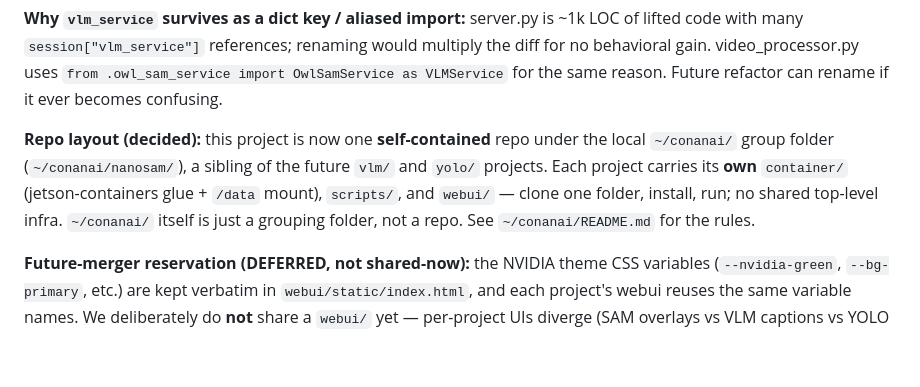
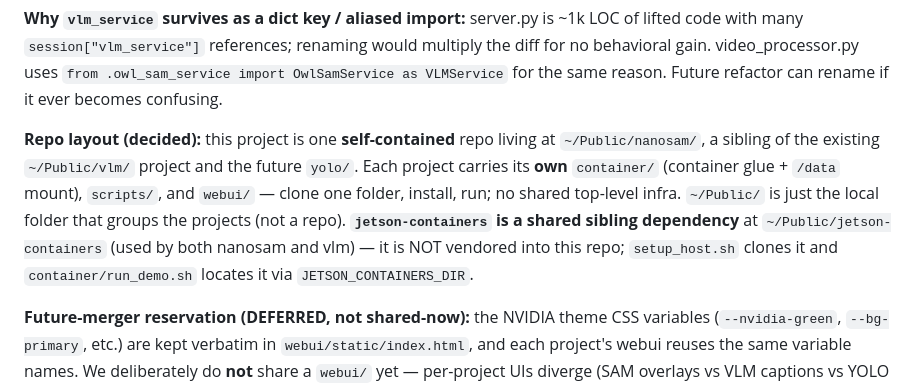
Before and after one commit to JerryZhang728/nanosam, a Markdown page: CLAUDE.md, the part around the change. Rendered like a GitHub page; blank space fills up the shorter version.

Commit message:
docs: adopt ~/Public root; jetson-containers is a shared dep, not vendored
Follow-up to the restructure: replace the remaining ~/conanai/ references in
CLAUDE.md with ~/Public/, and clarify that jetson-containers stays a shared
sibling dependency (used by both nanosam and vlm), located via
JETSON_CONTAINERS_DIR — not copied into this repo.

Co-Authored-By: Claude Opus 4.8 (1M context) <noreply@anthropic.com>

```diff
--- a/CLAUDE.md
+++ b/CLAUDE.md
@@ -128,11 +128,13 @@ with many `session["vlm_service"]` references; renaming would multiply the diff
 gain. video_processor.py uses `from .owl_sam_service import OwlSamService as VLMService` for the
 same reason. Future refactor can rename if it ever becomes confusing.
 
-**Repo layout (decided):** this project is now one **self-contained** repo under the local
-`~/conanai/` group folder (`~/conanai/nanosam/`), a sibling of the future `vlm/` and `yolo/` projects.
-Each project carries its **own** `container/` (jetson-containers glue + `/data` mount), `scripts/`,
-and `webui/` — clone one folder, install, run; no shared top-level infra. `~/conanai/` itself is just
-a grouping folder, not a repo. See `~/conanai/README.md` for the rules.
+**Repo layout (decided):** this project is one **self-contained** repo living at `~/Public/nanosam/`,
+a sibling of the existing `~/Public/vlm/` project and the future `yolo/`. Each project carries its
+**own** `container/` (container glue + `/data` mount), `scripts/`, and `webui/` — clone one folder,
+install, run; no shared top-level infra. `~/Public/` is just the local folder that groups the
+projects (not a repo). **`jetson-containers` is a shared sibling dependency** at
+`~/Public/jetson-containers` (used by both nanosam and vlm) — it is NOT vendored into this repo;
+`setup_host.sh` clones it and `container/run_demo.sh` locates it via `JETSON_CONTAINERS_DIR`.
 
 **Future-merger reservation (DEFERRED, not shared-now):** the NVIDIA theme CSS variables
 (`--nvidia-green`, `--bg-primary`, etc.) are kept verbatim in `webui/static/index.html`, and each
```
